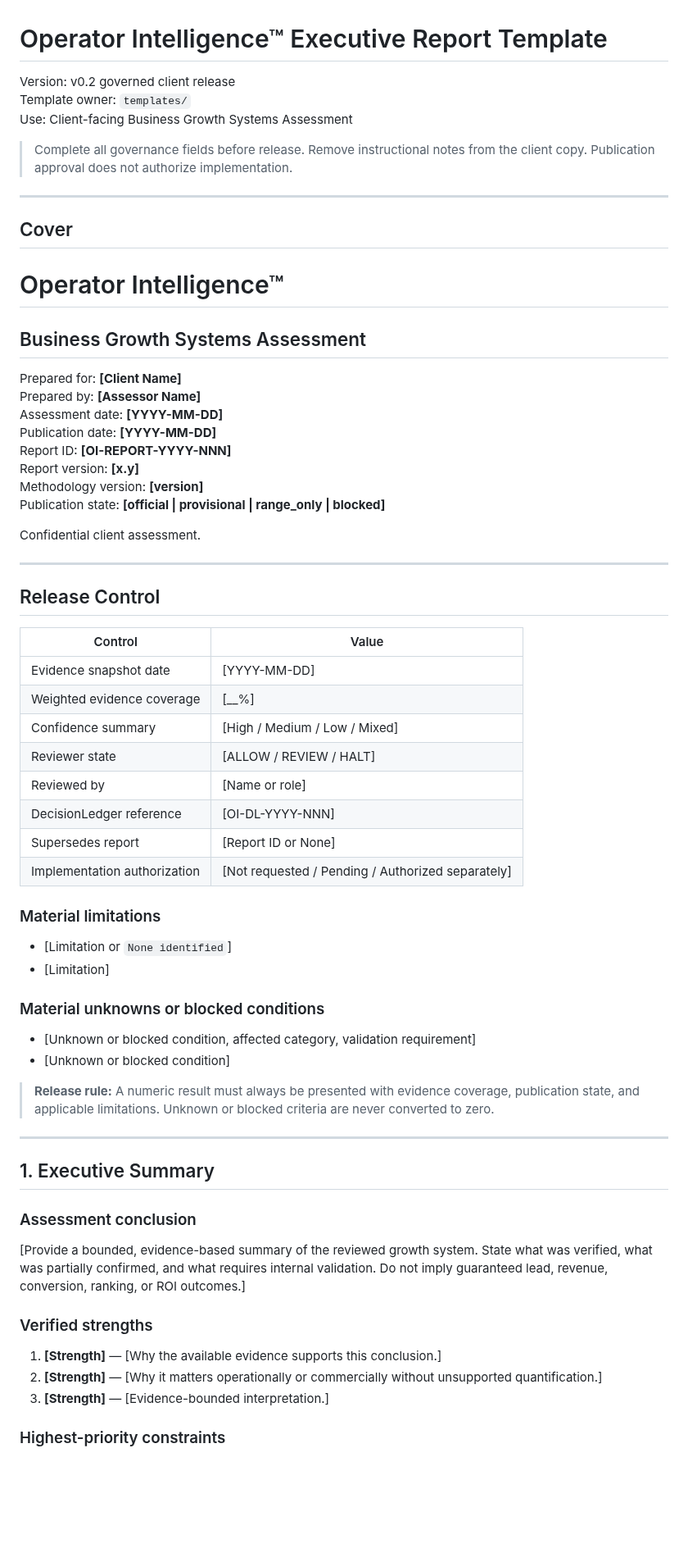
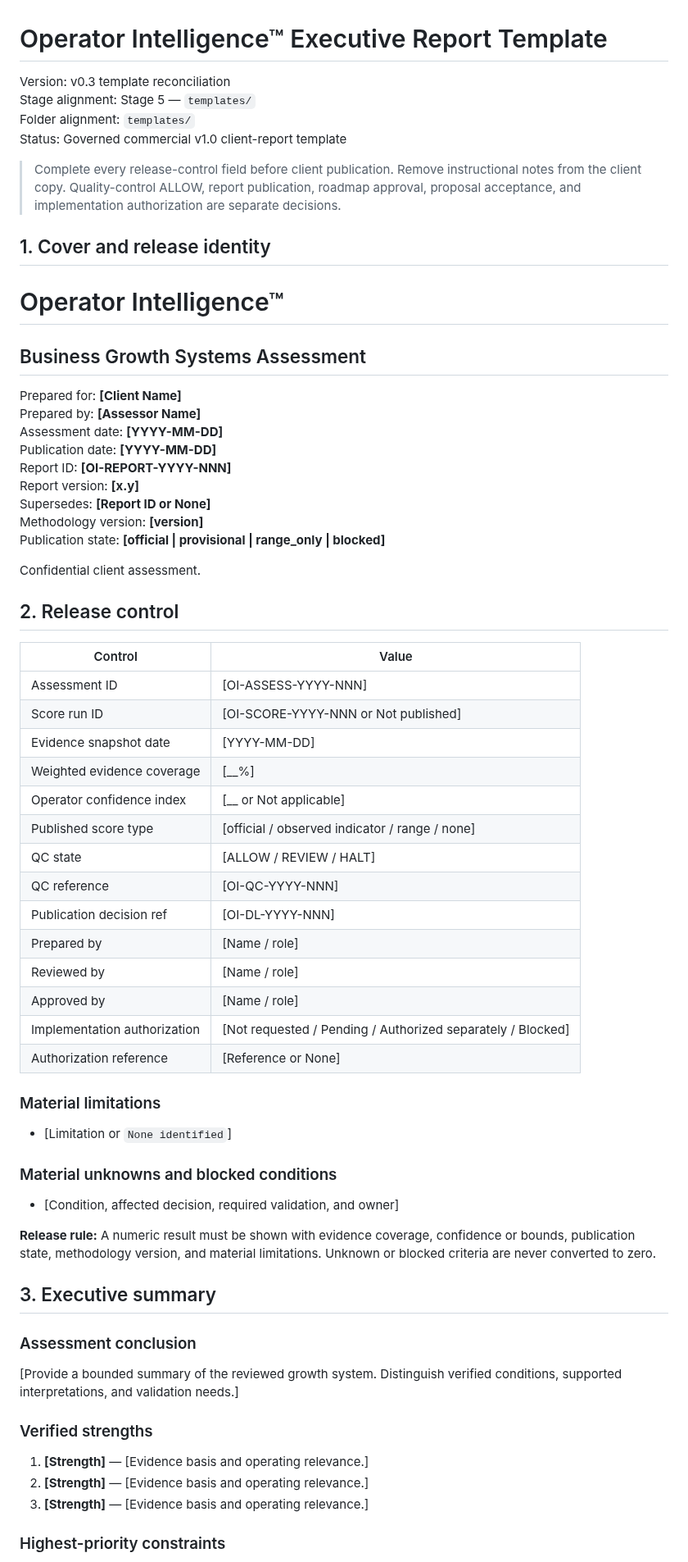
Before and after one commit to dburt-proex/operator-intelligence, a Markdown page: templates/executive-report.md, the part around one of its changes. Shown at 82% size. Rendered like a GitHub page; blank space fills up the shorter version.

```diff
--- a/templates/executive-report.md
+++ b/templates/executive-report.md
@@ -1,14 +1,13 @@
 # Operator Intelligence™ Executive Report Template
 
-Version: v0.2 governed client release
-Template owner: `templates/`
-Use: Client-facing Business Growth Systems Assessment
+Version: v0.3 template reconciliation
+Stage alignment: Stage 5 — `templates/`
+Folder alignment: `templates/`
+Status: Governed commercial v1.0 client-report template
 
-> Complete all governance fields before release. Remove instructional notes from the client copy. Publication approval does not authorize implementation.
+> Complete every release-control field before client publication. Remove instructional notes from the client copy. Quality-control ALLOW, report publication, roadmap approval, proposal acceptance, and implementation authorization are separate decisions.
 
----
-
-## Cover
+## 1. Cover and release identity
 
 # Operator Intelligence™
 
@@ -20,51 +19,52 @@ Assessment date: **[YYYY-MM-DD]**
 Publication date: **[YYYY-MM-DD]**
 Report ID: **[OI-REPORT-YYYY-NNN]**
 Report version: **[x.y]**
+Supersedes: **[Report ID or None]**
 Methodology version: **[version]**
 Publication state: **[official | provisional | range_only | blocked]**
 
 Confidential client assessment.
 
----
-
-## Release Control
+## 2. Release control
 
 | Control | Value |
 |---|---|
+| Assessment ID | [OI-ASSESS-YYYY-NNN] |
+| Score run ID | [OI-SCORE-YYYY-NNN or Not published] |
 | Evidence snapshot date | [YYYY-MM-DD] |
 | Weighted evidence coverage | [__%] |
-| Confidence summary | [High / Medium / Low / Mixed] |
-| Reviewer state | [ALLOW / REVIEW / HALT] |
-| Reviewed by | [Name or role] |
-| DecisionLedger reference | [OI-DL-YYYY-NNN] |
-| Supersedes report | [Report ID or None] |
-| Implementation authorization | [Not requested / Pending / Authorized separately] |
+| Operator confidence index | [__ or Not applicable] |
+| Published score type | [official / observed indicator / range / none] |
+| QC state | [ALLOW / REVIEW / HALT] |
+| QC reference | [OI-QC-YYYY-NNN] |
+| Publication decision ref | [OI-DL-YYYY-NNN] |
+| Prepared by | [Name / role] |
+| Reviewed by | [Name / role] |
+| Approved by | [Name / role] |
+| Implementation authorization | [Not requested / Pending / Authorized separately / Blocked] |
+| Authorization reference | [Reference or None] |
 
 ### Material limitations
 
 - [Limitation or `None identified`]
-- [Limitation]
 
-### Material unknowns or blocked conditions
+### Material unknowns and blocked conditions
 
-- [Unknown or blocked condition, affected category, validation requirement]
-- [Unknown or blocked condition]
+- [Condition, affected decision, required validation, and owner]
 
-> **Release rule:** A numeric result must always be presented with evidence coverage, publication state, and applicable limitations. Unknown or blocked criteria are never converted to zero.
+**Release rule:** A numeric result must be shown with evidence coverage, confidence or bounds, publication state, methodology version, and material limitations. Unknown or blocked criteria are never converted to zero.
 
----
-
-## 1. Executive Summary
+## 3. Executive summary
 
 ### Assessment conclusion
 
-[Provide a bounded, evidence-based summary of the reviewed growth system. State what was verified, what was partially confirmed, and what requires internal validation. Do not imply guaranteed lead, revenue, conversion, ranking, or ROI outcomes.]
+[Provide a bounded summary of the reviewed growth system. Distinguish verified conditions, supported interpretations, and validation needs.]
 
 ### Verified strengths
 
-1. **[Strength]** — [Why the available evidence supports this conclusion.]
-2. **[Strength]** — [Why it matters operationally or commercially without unsupported quantification.]
-3. **[Strength]** — [Evidence-bounded interpretation.]
+1. **[Strength]** — [Evidence basis and operating relevance.]
+2. **[Strength]** — [Evidence basis and operating relevance.]
+3. **[Strength]** — [Evidence basis and operating relevance.]
 
 ### Highest-priority constraints
 
```
Also changed, not shown: other parts of templates/executive-report.md (+127 -171 lines).
